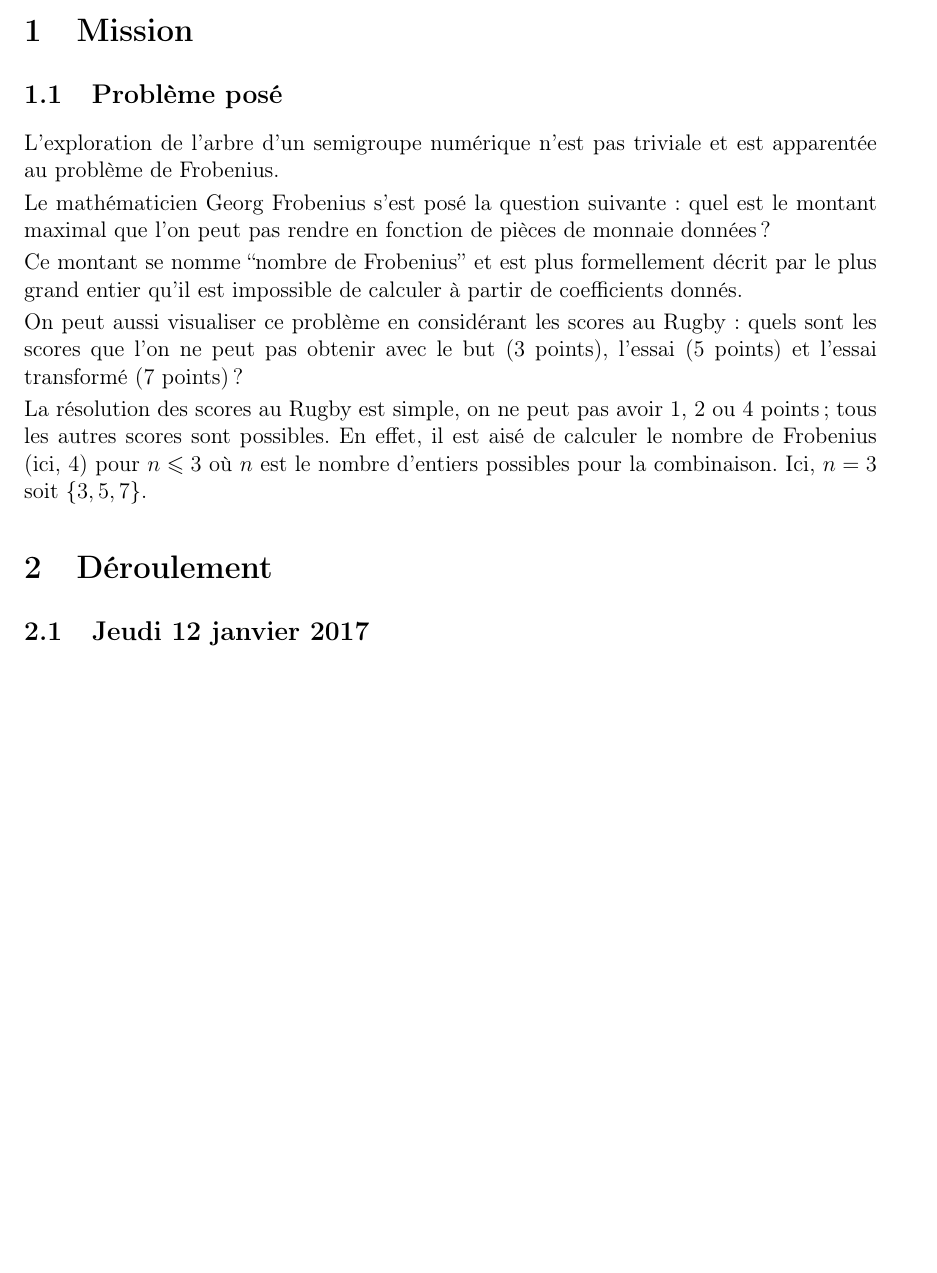
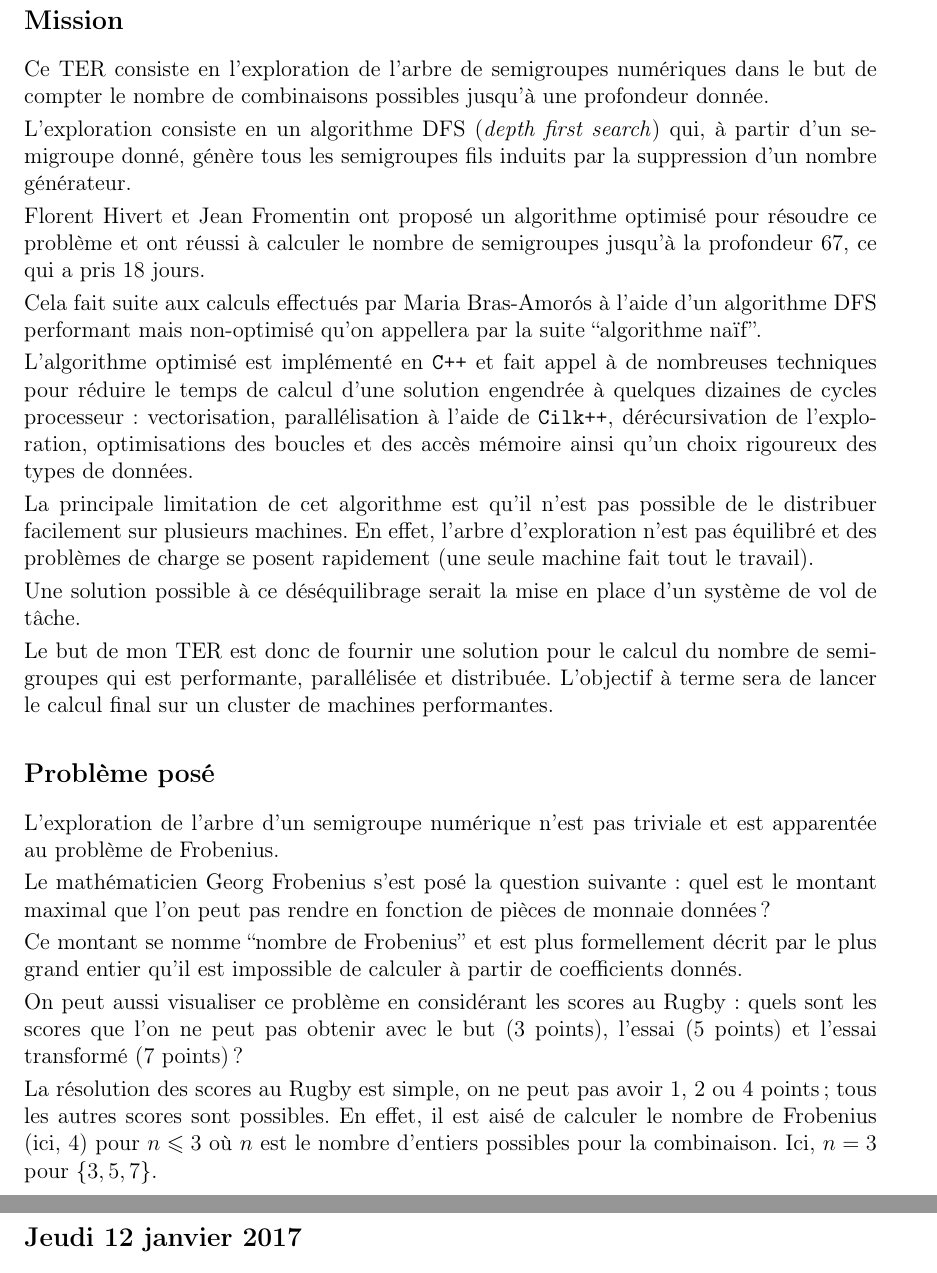
Before and after one commit to efournival/ter-lri, a LaTeX document (rapport/rapport.tex): part of page 1 of 2 before the commit and two parts of pages 1 and 2 of 3 after it, the two joined at a grey line, cut so that both start at the same text, the shorter picture padded with empty space. Compiled offline with pdfLaTeX.

Commit message:
avancement : rapport et README

```diff
--- a/rapport/rapport.tex
+++ b/rapport/rapport.tex
@@ -40,9 +40,25 @@
 
 \section*{Introduction}
 
-\section{Mission}
+\subsection*{Mission}
 
-\subsection{Problème posé}
+Ce TER consiste en l'exploration de l'arbre de semigroupes numériques dans le but de compter le nombre de combinaisons possibles jusqu'à une profondeur donnée.
+
+L'exploration consiste en un algorithme DFS (\emph{depth first search}) qui, à partir d'un semigroupe donné, génère tous les semigroupes fils induits par la suppression d'un nombre générateur.
+
+Florent Hivert et Jean Fromentin ont proposé un algorithme optimisé pour résoudre ce problème et ont réussi à calculer le nombre de semigroupes jusqu'à la profondeur 67, ce qui a pris 18 jours.
+
+Cela fait suite aux calculs effectués par Maria Bras-Amorós à l'aide d'un algorithme DFS performant mais non-optimisé qu'on appellera par la suite ``algorithme naïf''.
+
+L'algorithme optimisé est implémenté en \texttt{C++} et fait appel à de nombreuses techniques pour réduire le temps de calcul d'une solution engendrée à quelques dizaines de cycles processeur : vectorisation, parallélisation à l'aide de \texttt{Cilk++}, dérécursivation de l'exploration, optimisations des boucles et des accès mémoire ainsi qu'un choix rigoureux des types de données.
+
+La principale limitation de cet algorithme est qu'il n'est pas possible de le distribuer facilement sur plusieurs machines. En effet, l'arbre d'exploration n'est pas équilibré et des problèmes de charge se posent rapidement (une seule machine fait tout le travail).
+
+Une solution possible à ce déséquilibrage serait la mise en place d'un système de vol de tâche.
+
+Le but de mon TER est donc de fournir une solution pour le calcul du nombre de semigroupes qui est performante, parallélisée et distribuée. L'objectif à terme sera de lancer le calcul final sur un cluster de machines performantes.
+
+\subsection*{Problème posé}
 
 L'exploration de l'arbre d'un semigroupe numérique n'est pas triviale et est apparentée au problème de Frobenius.
 
@@ -52,11 +68,11 @@ Ce montant se nomme ``nombre de Frobenius'' et est plus formellement décrit par
 
 On peut aussi visualiser ce problème en considérant les scores au Rugby : quels sont les scores que l'on ne peut pas obtenir avec le but (3 points), l'essai (5 points) et l'essai transformé (7 points) ?
 
-La résolution des scores au Rugby est simple, on ne peut pas avoir 1, 2 ou 4 points; tous les autres scores sont possibles. En effet, il est aisé de calculer le nombre de Frobenius (ici, 4) pour $n \leq 3$ où $n$ est le nombre d'entiers possibles pour la combinaison. Ici, $n = 3$ soit $\{3,5,7\}$.
+La résolution des scores au Rugby est simple, on ne peut pas avoir 1, 2 ou 4 points; tous les autres scores sont possibles. En effet, il est aisé de calculer le nombre de Frobenius (ici, 4) pour $n \leq 3$ où $n$ est le nombre d'entiers possibles pour la combinaison. Ici, $n = 3$ pour $\{3,5,7\}$.
 
-\section{Déroulement}
+\section*{Déroulement}
 
-\subsection{Jeudi 12 janvier 2017}
+\subsection*{Jeudi 12 janvier 2017}
 
 Installation au LRI, explications :
 \begin{itemize}
```
Also changed, not shown: README.md, rapport/rapport.pdf, rapport/rapport.tex (11 more changed lines).
